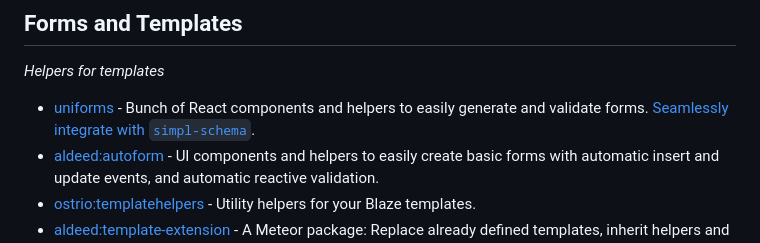
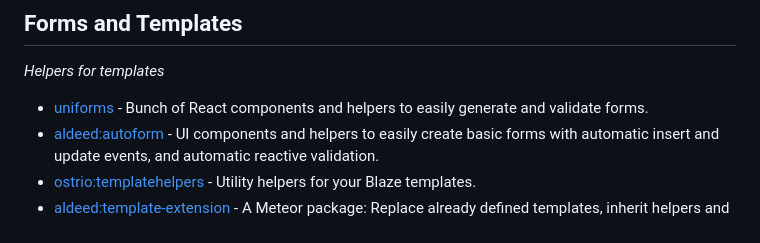
Before and after one commit to Urigo/awesome-meteor, a Markdown page: README.md, the part around the change. GitHub-like rendering.

Commit message:
Update README to simplify 'uniforms' link description
Removed dead link text for 'uniforms' in README.

```diff
--- a/README.md
+++ b/README.md
@@ -85,7 +85,7 @@ _REST support for Meteor_
 
 _Helpers for templates_
 
-- [uniforms](https://github.com/vazco/uniforms) - Bunch of React components and helpers to easily generate and validate forms. [Seamlessly integrate with `simpl-schema`](https://uniforms.tools/docs/installation).
+- [uniforms](https://github.com/vazco/uniforms) - Bunch of React components and helpers to easily generate and validate forms.
 - [aldeed:autoform](https://github.com/aldeed/meteor-autoform) - UI components and helpers to easily create basic forms with automatic insert and update events, and automatic reactive validation.
 - [ostrio:templatehelpers](https://github.com/VeliovGroup/Meteor-Template-helpers) - Utility helpers for your Blaze templates.
 - [aldeed:template-extension](https://github.com/aldeed/meteor-template-extension) - A Meteor package: Replace already defined templates, inherit helpers and events from other templates.
```
